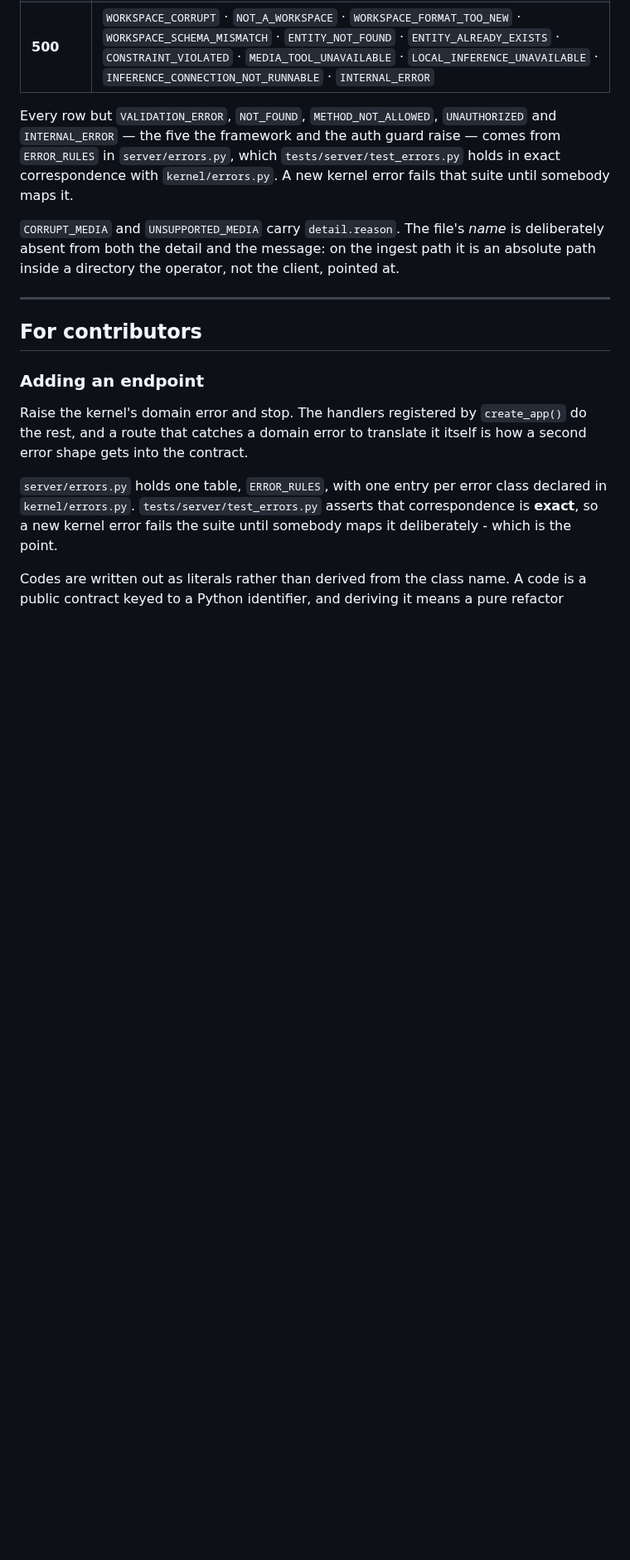
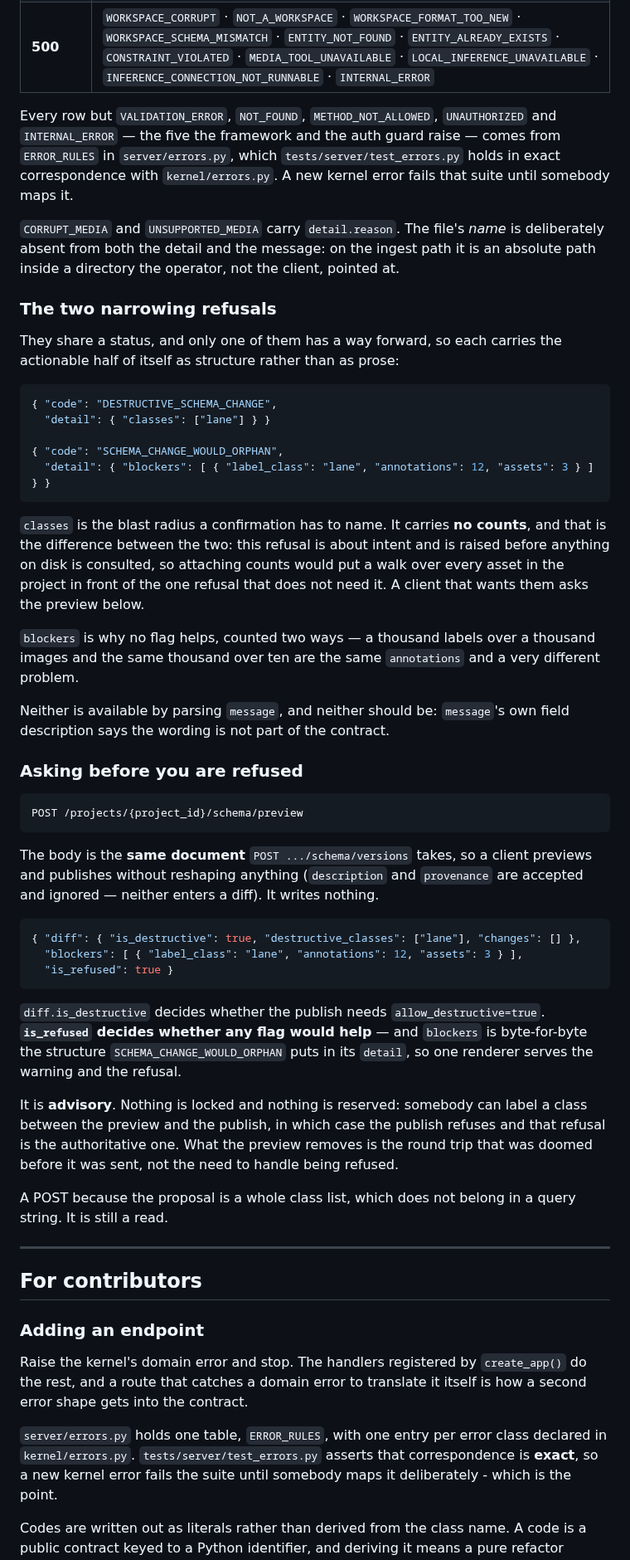
Before and after one commit to Robomous/VisionSet, a Markdown page: docs/api.md, the part around one of its changes. Shown at 83% size. Rendered like a GitHub page; blank space fills up the shorter version.

````diff
--- a/docs/api.md
+++ b/docs/api.md
@@ -587,6 +588,59 @@ in `server/errors.py`, which `tests/server/test_errors.py` holds in exact corres
 absent from both the detail and the message: on the ingest path it is an absolute path inside a
 directory the operator, not the client, pointed at.
 
+### The two narrowing refusals
+
+They share a status, and only one of them has a way forward, so each carries the actionable half of
+itself as structure rather than as prose:
+
+```json
+{ "code": "DESTRUCTIVE_SCHEMA_CHANGE",
+  "detail": { "classes": ["lane"] } }
+
+{ "code": "SCHEMA_CHANGE_WOULD_ORPHAN",
+  "detail": { "blockers": [ { "label_class": "lane", "annotations": 12, "assets": 3 } ] } }
+```
+
+`classes` is the blast radius a confirmation has to name. It carries **no counts**, and that is the
+difference between the two: this refusal is about intent and is raised before anything on disk is
+consulted, so attaching counts would put a walk over every asset in the project in front of the one
+refusal that does not need it. A client that wants them asks the preview below.
+
+`blockers` is why no flag helps, counted two ways — a thousand labels over a thousand images and the
+same thousand over ten are the same `annotations` and a very different problem.
+
+Neither is available by parsing `message`, and neither should be: `message`'s own field description
+says the wording is not part of the contract.
+
+### Asking before you are refused
+
+```
+POST /projects/{project_id}/schema/preview
+```
+
+The body is the **same document** `POST .../schema/versions` takes, so a client previews and
+publishes without reshaping anything (`description` and `provenance` are accepted and ignored —
+neither enters a diff). It writes nothing.
+
+```json
+{ "diff": { "is_destructive": true, "destructive_classes": ["lane"], "changes": [] },
+  "blockers": [ { "label_class": "lane", "annotations": 12, "assets": 3 } ],
+  "is_refused": true }
+```
+
+`diff.is_destructive` decides whether the publish needs `allow_destructive=true`. **`is_refused`
+decides whether any flag would help** — and `blockers` is byte-for-byte the structure
+`SCHEMA_CHANGE_WOULD_ORPHAN` puts in its `detail`, so one renderer serves the warning and the
+refusal.
+
+It is **advisory**. Nothing is locked and nothing is reserved: somebody can label a class between
+the preview and the publish, in which case the publish refuses and that refusal is the
+authoritative one. What the preview removes is the round trip that was doomed before it was sent,
+not the need to handle being refused.
+
+A POST because the proposal is a whole class list, which does not belong in a query string. It is
+still a read.
+
 ---
 
 ## For contributors
````
Also changed, not shown: other parts of docs/api.md (+1 -0 lines), docs/schemas.md (+22 -8 lines).
